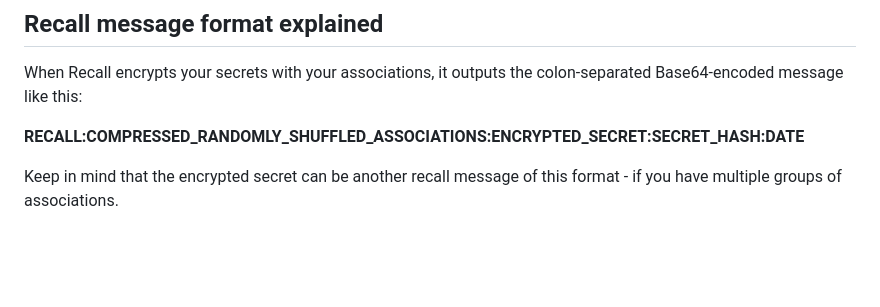
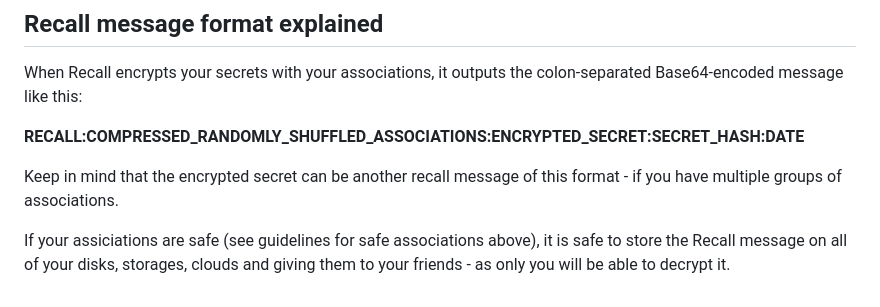
Before and after one commit to rualark/Recall, a Markdown page: README.md, the part around the change. GitHub-like rendering; blank space fills up the shorter version.

```diff
--- a/README.md
+++ b/README.md
@@ -69,3 +69,6 @@ When Recall encrypts your secrets with your associations, it outputs the colon-s
 
 Keep in mind that the encrypted secret can be another recall message of this format -
 if you have multiple groups of associations.
+
+If your assiciations are safe (see guidelines for safe associations above), it is safe to store the Recall message
+on all of your disks, storages, clouds and giving them to your friends - as only you will be able to decrypt it.
```
